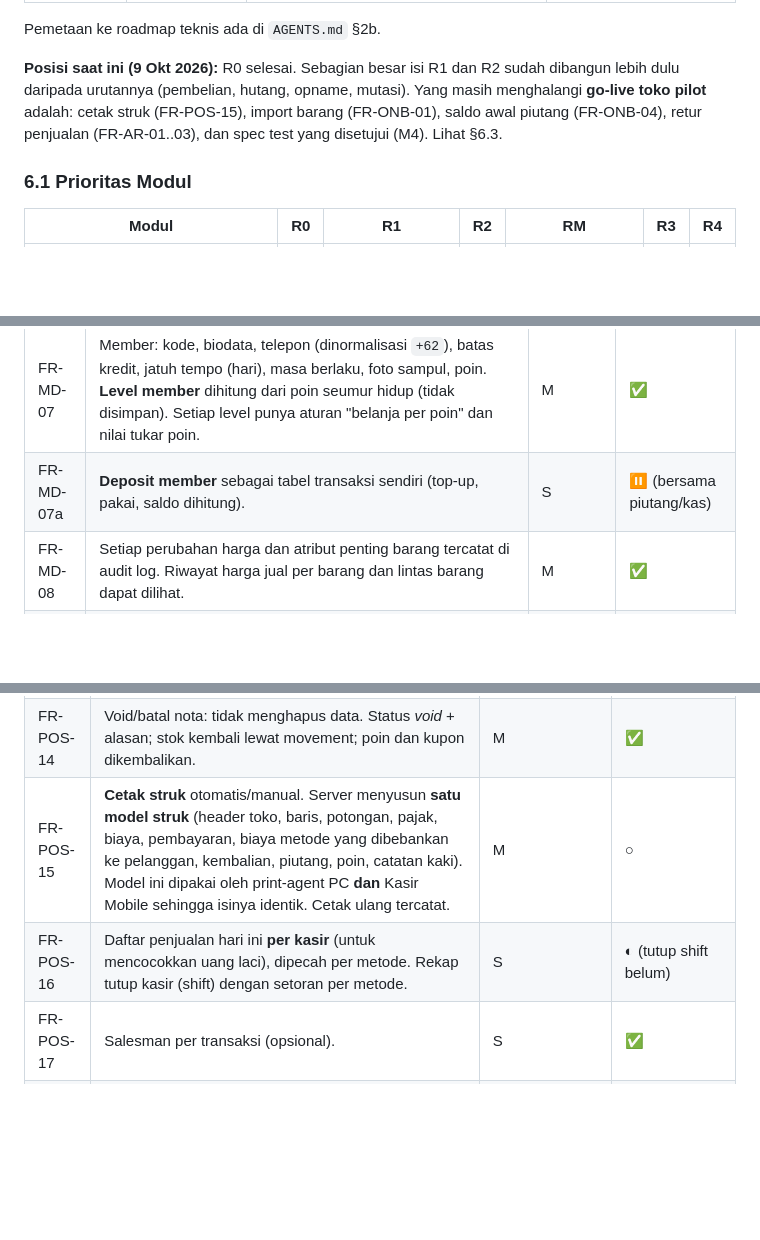
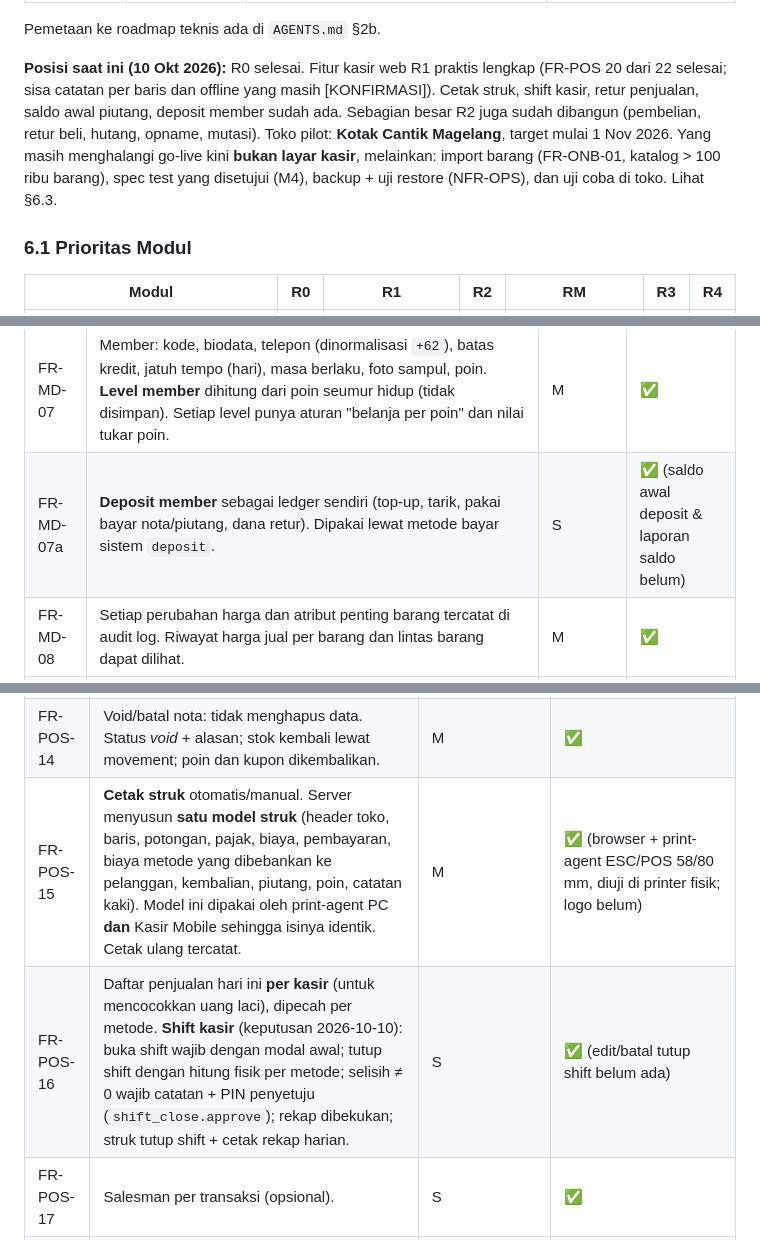
Before and after one commit to erayadigitalsolusindo/arus, a Markdown page: docs/PRD.md, 3 parts joined by grey strips. Rendered like a GitHub page; blank space fills up the shorter version.

```diff
--- a/docs/PRD.md
+++ b/docs/PRD.md
@@ -159,7 +160,7 @@ ARUS adalah **aplikasi baru dengan data baru**. Data transaksi legacy **tidak di
 
 Pemetaan ke roadmap teknis ada di `AGENTS.md` §2b.
 
-**Posisi saat ini (9 Okt 2026):** R0 selesai. Sebagian besar isi R1 dan R2 sudah dibangun lebih dulu daripada urutannya (pembelian, hutang, opname, mutasi). Yang masih menghalangi **go-live toko pilot** adalah: cetak struk (FR-POS-15), import barang (FR-ONB-01), saldo awal piutang (FR-ONB-04), retur penjualan (FR-AR-01..03), dan spec test yang disetujui (M4). Lihat §6.3.
+**Posisi saat ini (10 Okt 2026):** R0 selesai. Fitur kasir web R1 praktis lengkap (FR-POS 20 dari 22 selesai; sisa catatan per baris dan offline yang masih [KONFIRMASI]). Cetak struk, shift kasir, retur penjualan, saldo awal piutang, deposit member sudah ada. Sebagian besar R2 juga sudah dibangun (pembelian, retur beli, hutang, opname, mutasi). Toko pilot: **Kotak Cantik Magelang**, target mulai 1 Nov 2026. Yang masih menghalangi go-live kini **bukan layar kasir**, melainkan: import barang (FR-ONB-01, katalog > 100 ribu barang), spec test yang disetujui (M4), backup + uji restore (NFR-OPS), dan uji coba di toko. Lihat §6.3.
 
 ### 6.1 Prioritas Modul
 
@@ -255,7 +261,7 @@ Urutan yang disarankan agar R1 benar-benar selesai sebelum fitur baru ditambah:
 | FR-MD-06 | Master satuan, kategori, brand, principal, supplier, **salesman** (label, bukan akun; komisi disimpan, belum dihitung). | M | ✅ |
 | FR-MD-06a | **Metode pembayaran** per tenant: nama bebas (mis. "QRIS BCA") + jenis dasar (tunai/transfer/debit/kartu kredit/e-wallet) + **biaya (MDR)** persen dan/atau nominal + penanggung biaya (**toko** atau **pelanggan**). Tunai bawaan tidak bisa diarsipkan dan tidak berbiaya. Nota menyimpan snapshot nama, jenis, dan tarif. | M | ✅ |
 | FR-MD-07 | Member: kode, biodata, telepon (dinormalisasi `+62`), batas kredit, jatuh tempo (hari), masa berlaku, foto sampul, poin. **Level member** dihitung dari poin seumur hidup (tidak disimpan). Setiap level punya aturan "belanja per poin" dan nilai tukar poin. | M | ✅ |
-| FR-MD-07a | **Deposit member** sebagai tabel transaksi sendiri (top-up, pakai, saldo dihitung). | S | ⏸ (bersama piutang/kas) |
+| FR-MD-07a | **Deposit member** sebagai ledger sendiri (top-up, tarik, pakai bayar nota/piutang, dana retur). Dipakai lewat metode bayar sistem `deposit`. | S | ✅ (saldo awal deposit & laporan saldo belum) |
 | FR-MD-08 | Setiap perubahan harga dan atribut penting barang tercatat di audit log. Riwayat harga jual per barang dan lintas barang dapat dilihat. | M | ✅ |
 | FR-MD-09 | Ekspor barang ke Excel/CSV (import: lihat FR-ONB-01). | S | ○ |
 | FR-MD-10 | Cetak label barcode/harga. | C | ○ |
@@ -302,8 +308,8 @@ Berlaku untuk **kasir web dan Kasir Mobile**.
 | FR-POS-12 | Poin member = `floor((subtotal − seluruh potongan) ÷ belanja-per-poin level)`. Tukar poin = potongan nota (poin × nilai poin). Edit/void menyesuaikan poin sebesar **selisih**, bukan menambah ulang. | M | ✅ |
 | FR-POS-13 | **Edit nota = revisi** (keputusan 2026-10-08): nota lama menjadi *superseded*, nota revisi baru dibuat dan tertaut. Stok, poin, dan kupon dibalik lalu diterapkan ulang dalam satu transaksi. Harga dan HPP baris lama dipertahankan. Butuh izin + PIN penyetuju + alasan; hanya dalam batas hari edit tenant (bawaan: hari yang sama; diatur operator platform). **Nota yang piutangnya sudah dibayar (sebagian/seluruh) tidak dapat diedit atau dibatalkan** (keputusan 2026-10-09, menggantikan v0.2). | M | ✅ |
 | FR-POS-14 | Void/batal nota: tidak menghapus data. Status *void* + alasan; stok kembali lewat movement; poin dan kupon dikembalikan. | M | ✅ |
-| FR-POS-15 | **Cetak struk** otomatis/manual. Server menyusun **satu model struk** (header toko, baris, potongan, pajak, biaya, pembayaran, biaya metode yang dibebankan ke pelanggan, kembalian, piutang, poin, catatan kaki). Model ini dipakai oleh print-agent PC **dan** Kasir Mobile sehingga isinya identik. Cetak ulang tercatat. | M | ○ |
-| FR-POS-16 | Daftar penjualan hari ini **per kasir** (untuk mencocokkan uang laci), dipecah per metode. Rekap tutup kasir (shift) dengan setoran per metode. | S | ◐ (tutup shift belum) |
+| FR-POS-15 | **Cetak struk** otomatis/manual. Server menyusun **satu model struk** (header toko, baris, potongan, pajak, biaya, pembayaran, biaya metode yang dibebankan ke pelanggan, kembalian, piutang, poin, catatan kaki). Model ini dipakai oleh print-agent PC **dan** Kasir Mobile sehingga isinya identik. Cetak ulang tercatat. | M | ✅ (browser + print-agent ESC/POS 58/80 mm, diuji di printer fisik; logo belum) |
+| FR-POS-16 | Daftar penjualan hari ini **per kasir** (untuk mencocokkan uang laci), dipecah per metode. **Shift kasir** (keputusan 2026-10-10): buka shift wajib dengan modal awal; tutup shift dengan hitung fisik per metode; selisih ≠ 0 wajib catatan + PIN penyetuju (`shift_close.approve`); rekap dibekukan; struk tutup shift + cetak rekap harian. | S | ✅ (edit/batal tutup shift belum ada) |
 | FR-POS-17 | Salesman per transaksi (opsional). | S | ✅ |
 | FR-POS-18 | Mode offline (lihat §7.11 FR-MOB-15 dan Q2). | **[KONFIRMASI]** | ○ |
 | FR-POS-19 | Kupon belanja di nota (FR-MD-04a): semua kupon dihitung dari dasar yang sama (urutan tidak berpengaruh); kuota dipakai secara atomik saat nota disimpan. | S | ✅ |
```
Also changed, not shown: other parts of docs/PRD.md (+22 -16 lines).
